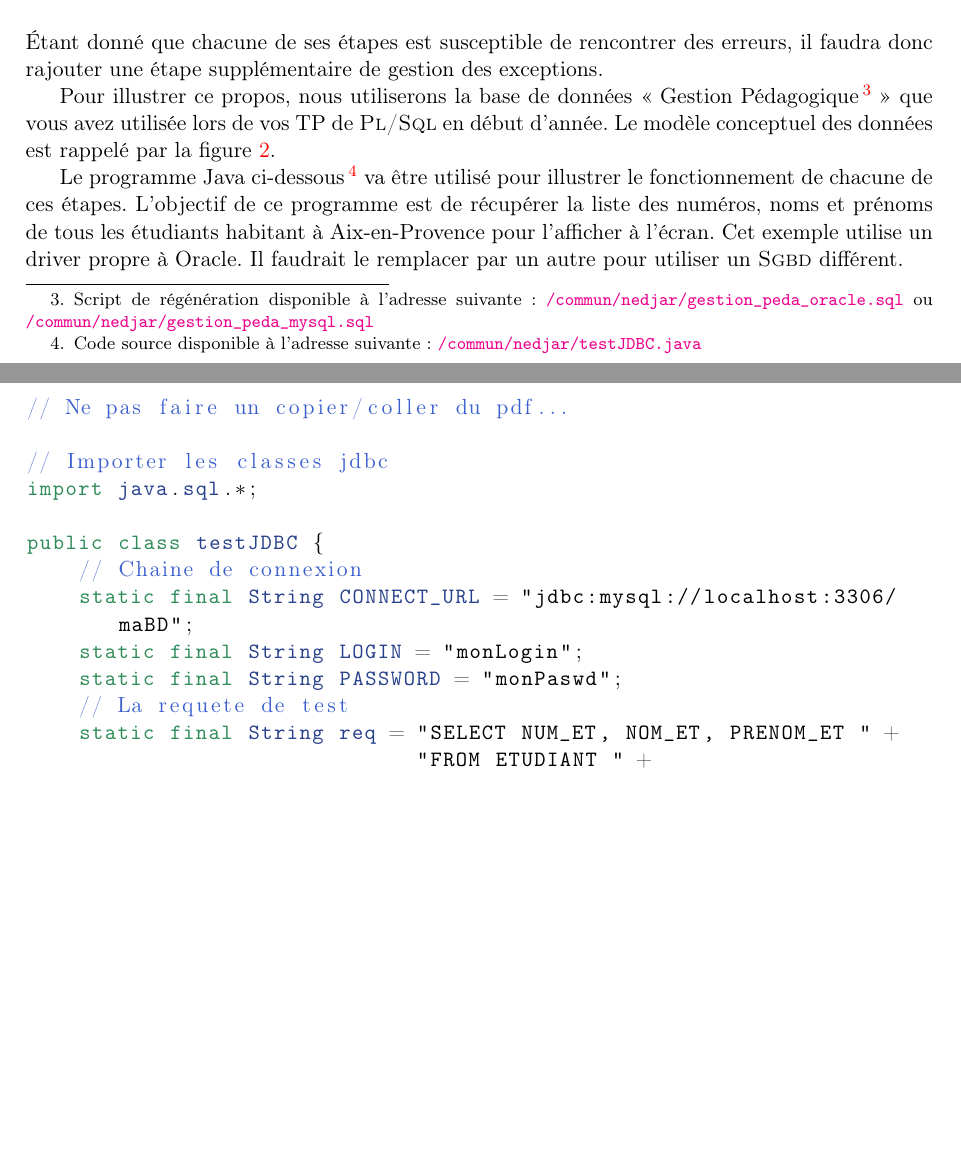
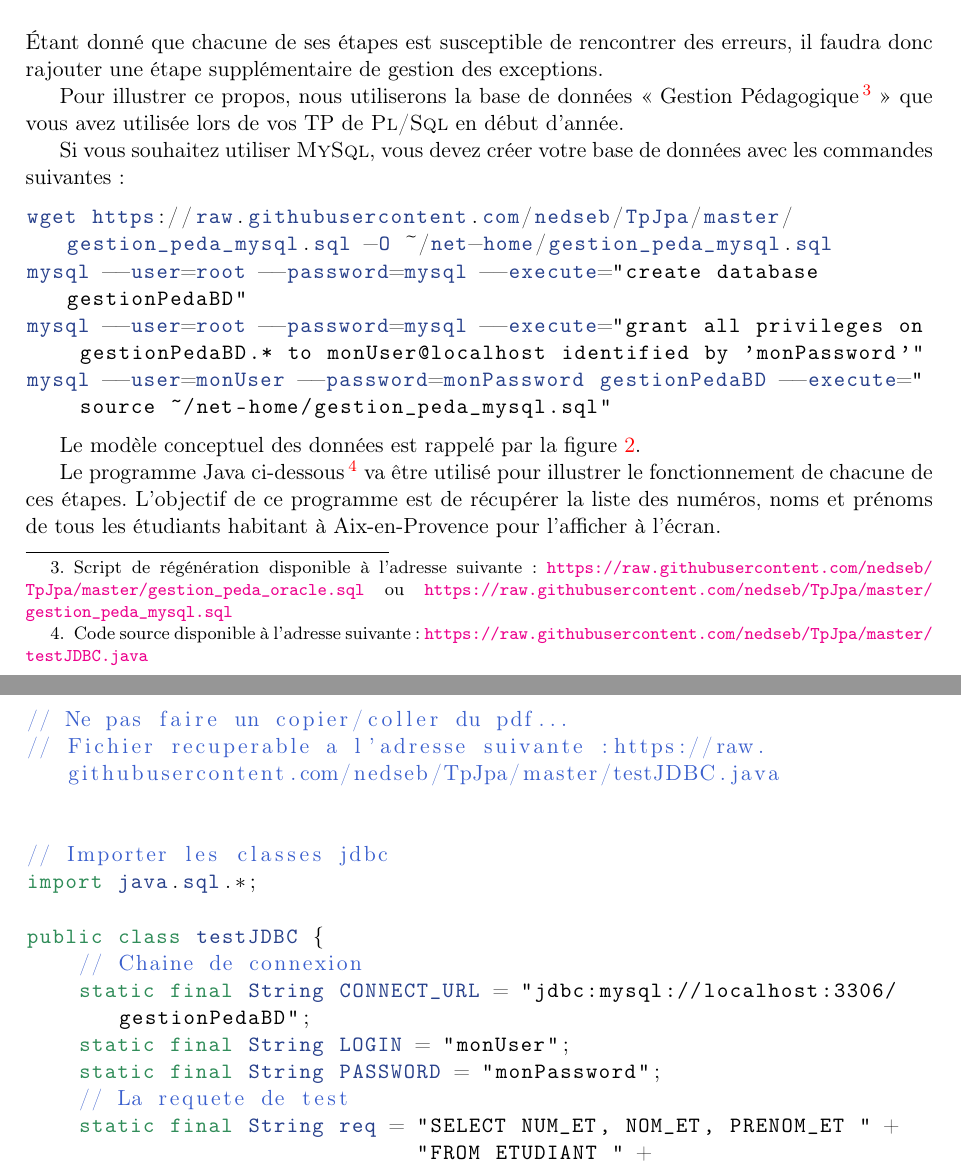
Before and after one commit to IUTInfoAix-M3106/TutoJdbc, a LaTeX document (initiation_jdbc.tex): two parts of pages 3 and 4 of 6, joined at a grey line, cut so that both start at the same text, the shorter picture padded with empty space. Compiled offline with pdfLaTeX.

Commit message:
uniformisation du TP

```diff
--- a/initiation_jdbc.tex
+++ b/initiation_jdbc.tex
@@ -192,9 +192,18 @@ D'une manière générale, pour traiter un ordre \textsc{Sql} avec JDBC, il faud
 
 Pour illustrer ce propos, nous utiliserons la base de données «~Gestion
 Pédagogique\footnote{Script de régénération disponible à l'adresse suivante :
-\url{/commun/nedjar/gestion_peda_oracle.sql} ou \url{/commun/nedjar/gestion_peda_mysql.sql}}~» que vous avez
-utilisée lors de vos TP de \textsc{Pl/Sql} en début d'année. Le modèle conceptuel des
-données est rappelé par la figure~\ref{mcd_gestion_peda}.
+\url{https://raw.githubusercontent.com/nedseb/TpJpa/master/gestion_peda_oracle.sql} ou \url{https://raw.githubusercontent.com/nedseb/TpJpa/master/gestion_peda_mysql.sql}}~» que vous avez
+utilisée lors de vos TP de \textsc{Pl/Sql} en début d'année.
+
+Si vous souhaitez utiliser \textsc{MySql}, vous devez créer votre base de données avec les commandes suivantes :
+\begin{lstlisting}[language=bash]
+wget https://raw.githubusercontent.com/nedseb/TpJpa/master/gestion_peda_mysql.sql -O ~/net-home/gestion_peda_mysql.sql
+mysql --user=root --password=mysql --execute="create database gestionPedaBD"
+mysql --user=root --password=mysql --execute="grant all privileges on gestionPedaBD.* to monUser@localhost identified by 'monPassword'"
+mysql --user=monUser --password=monPassword gestionPedaBD --execute=" source ~/net-home/gestion_peda_mysql.sql"
+\end{lstlisting}
+
+Le modèle conceptuel des données est rappelé par la figure~\ref{mcd_gestion_peda}.
 
 
 \begin{figure}\centering
@@ -264,22 +273,23 @@ données est rappelé par la figure~\ref{mcd_gestion_peda}.
 \end{figure}
 
 Le programme Java ci-dessous\footnote{Code source disponible à l'adresse suivante :
-\url{/commun/nedjar/testJDBC.java}} va être utilisé pour illustrer le fonctionnement de chacune
+\url{https://raw.githubusercontent.com/nedseb/TpJpa/master/testJDBC.java}} va être utilisé pour illustrer le fonctionnement de chacune
 de ces étapes. L'objectif de ce programme est de récupérer la liste des numéros, noms et prénoms de tous les étudiants
-habitant à Aix-en-Provence pour l'afficher à l'écran. Cet exemple utilise un driver propre à
-Oracle. Il faudrait le remplacer par un autre pour utiliser un \textsc{Sgbd} différent.
+habitant à Aix-en-Provence pour l'afficher à l'écran.
 \pagebreak
 \begin{lstlisting}[language=java]
 // Ne pas faire un copier/coller du pdf...
+// Fichier recuperable a l'adresse suivante :https://raw.githubusercontent.com/nedseb/TpJpa/master/testJDBC.java
+
 
 // Importer les classes jdbc
 import java.sql.*;
 
 public class testJDBC {
 	// Chaine de connexion
-	static final String CONNECT_URL = "jdbc:mysql://localhost:3306/maBD";
-	static final String LOGIN = "monLogin";
-	static final String PASSWORD = "monPaswd";
+	static final String CONNECT_URL = "jdbc:mysql://localhost:3306/gestionPedaBD";
+	static final String LOGIN = "monUser";
+	static final String PASSWORD = "monPassword";
 	// La requete de test
 	static final String req = "SELECT NUM_ET, NOM_ET, PRENOM_ET " +
 	                          "FROM ETUDIANT " +
```
Also changed, not shown: initiation_jdbc.pdf, initiation_jdbc.tex (2 more changed lines), 1 other file.
